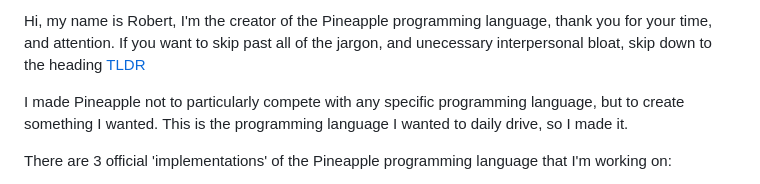
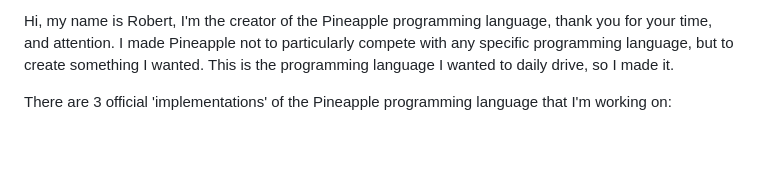
Before and after one commit to PineappleLang/pineapple, a Markdown page: README.md, the part around the change. Drawn GitHub-style; blank space fills up the shorter version.

```diff
--- a/README.md
+++ b/README.md
@@ -1,5 +1,4 @@
-Hi, my name is Robert, I'm the creator of the Pineapple programming language, thank you for your time, and attention. If you want to skip past all of the jargon, and unecessary interpersonal bloat, skip down to the heading [TLDR](#tldr)
-
+Hi, my name is Robert, I'm the creator of the Pineapple programming language, thank you for your time, and attention.
 I made Pineapple not to particularly compete with any specific programming language, but to create something I wanted. This is the programming language I wanted to daily drive, so I made it.
 
 There are 3 official 'implementations' of the Pineapple programming language that I'm working on:
```
